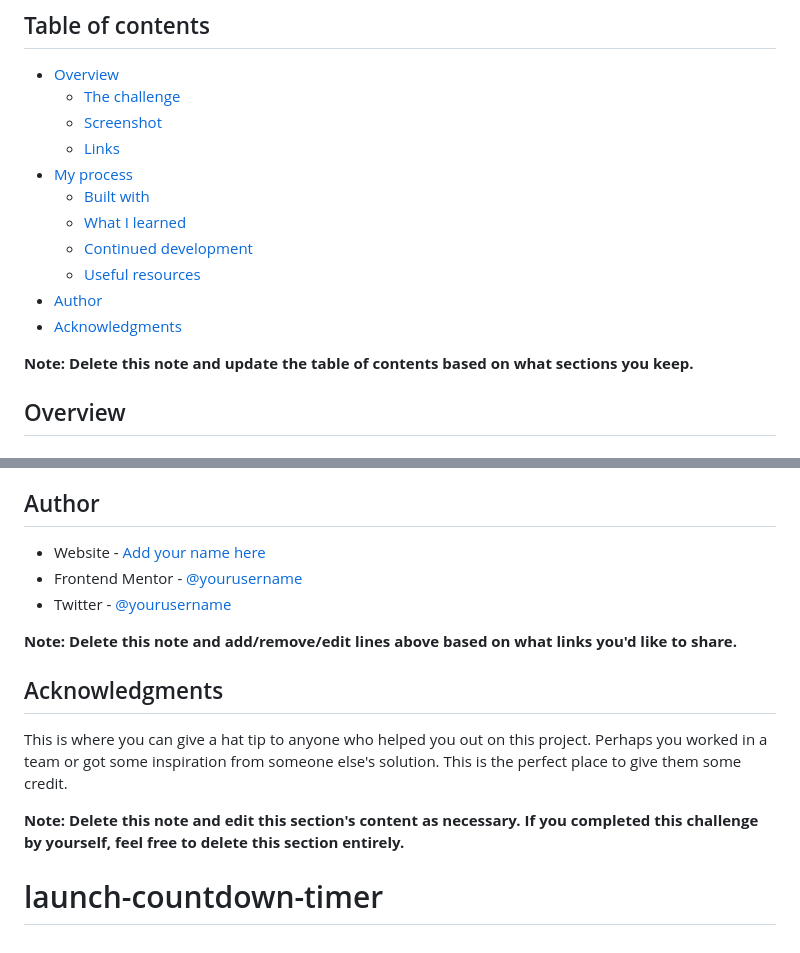
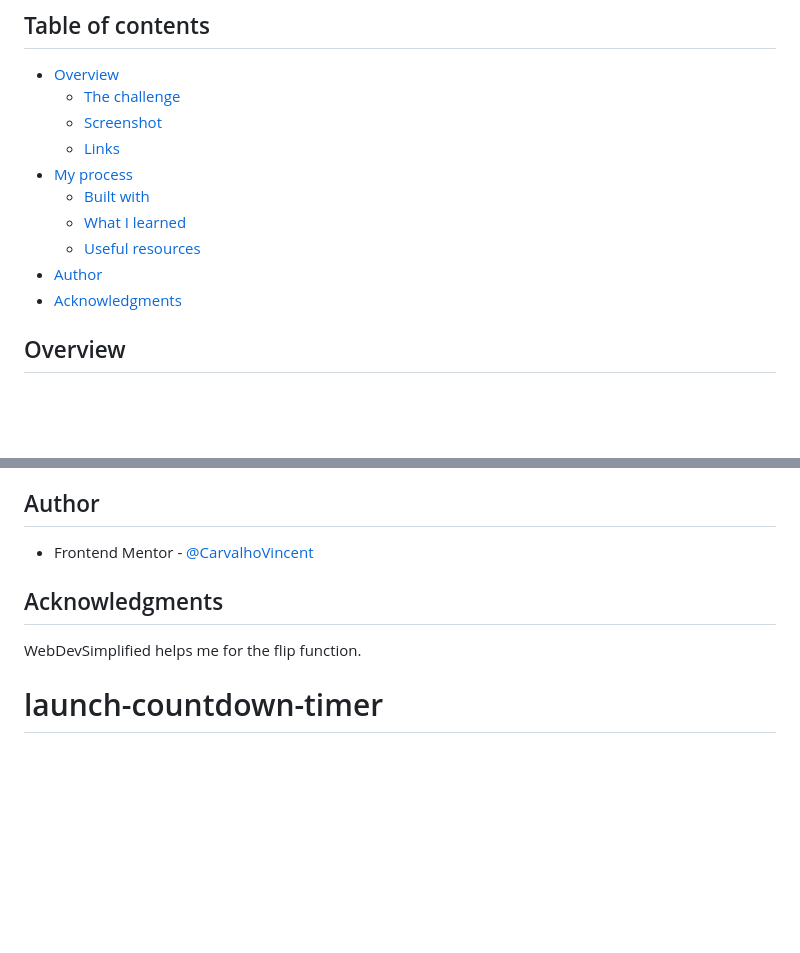
Before and after one commit to CarvalhoVincent/launch-countdown-timer, a Markdown page: README.md, 2 parts joined by grey strips. Rendered like a GitHub page; blank space fills up the shorter version.

```diff
--- a/README.md
+++ b/README.md
@@ -11,12 +11,10 @@ This is a solution to the [Launch countdown timer challenge on Frontend Mentor](
 - [My process](#my-process)
   - [Built with](#built-with)
   - [What I learned](#what-i-learned)
-  - [Continued development](#continued-development)
   - [Useful resources](#useful-resources)
 - [Author](#author)
 - [Acknowledgments](#acknowledgments)
 
-**Note: Delete this note and update the table of contents based on what sections you keep.**
 
 ## Overview
 
@@ -99,15 +61,11 @@ Use this section to outline areas that you want to continue focusing on in futur
 
 ## Author
 
-- Website - [Add your name here](https://www.your-site.com)
-- Frontend Mentor - [@yourusername](https://www.frontendmentor.io/profile/yourusername)
-- Twitter - [@yourusername](https://www.twitter.com/yourusername)
+- Frontend Mentor - [@CarvalhoVincent](https://www.frontendmentor.io/profile/CarvalhoVincent)
 
-**Note: Delete this note and add/remove/edit lines above based on what links you'd like to share.**
 
 ## Acknowledgments
 
-This is where you can give a hat tip to anyone who helped you out on this project. Perhaps you worked in a team or got some inspiration from someone else's solution. This is the perfect place to give them some credit.
+WebDevSimplified helps me for the flip function.
 
-**Note: Delete this note and edit this section's content as necessary. If you completed this challenge by yourself, feel free to delete this section entirely.**
 # launch-countdown-timer
```
Also changed, not shown: other parts of README.md (+8 -44 lines), screenshot.jpg (added), 3 other files.
